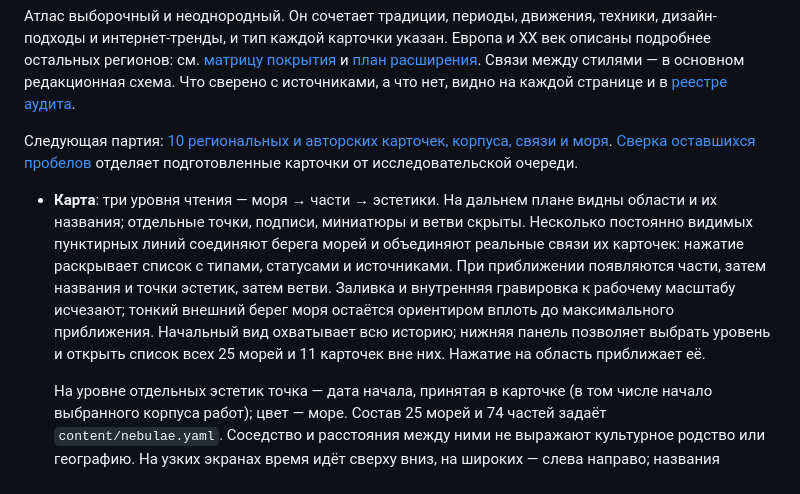
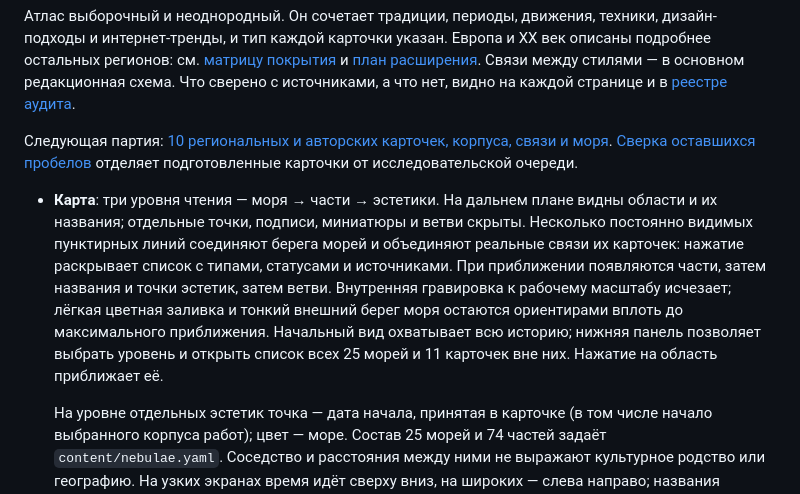
Before and after one commit to amchercashin/aesthetics-atlas, a Markdown page: README.md, the part around the change. Drawn GitHub-style.

```diff
--- a/README.md
+++ b/README.md
@@ -7,7 +7,7 @@
 
 Следующая партия: [10 региональных и авторских карточек, корпуса, связи и моря](docs/regional-languages-batch-03.md). [Сверка оставшихся пробелов](docs/catalog-gaps-2026-10-15.md) отделяет подготовленные карточки от исследовательской очереди.
 
-- **Карта**: три уровня чтения — моря → части → эстетики. На дальнем плане видны области и их названия; отдельные точки, подписи, миниатюры и ветви скрыты. Несколько постоянно видимых пунктирных линий соединяют берега морей и объединяют реальные связи их карточек: нажатие раскрывает список с типами, статусами и источниками. При приближении появляются части, затем названия и точки эстетик, затем ветви. Заливка и внутренняя гравировка к рабочему масштабу исчезают; тонкий внешний берег моря остаётся ориентиром вплоть до максимального приближения. Начальный вид охватывает всю историю; нижняя панель позволяет выбрать уровень и открыть список всех 25 морей и 11 карточек вне них. Нажатие на область приближает её.
+- **Карта**: три уровня чтения — моря → части → эстетики. На дальнем плане видны области и их названия; отдельные точки, подписи, миниатюры и ветви скрыты. Несколько постоянно видимых пунктирных линий соединяют берега морей и объединяют реальные связи их карточек: нажатие раскрывает список с типами, статусами и источниками. При приближении появляются части, затем названия и точки эстетик, затем ветви. Внутренняя гравировка к рабочему масштабу исчезает; лёгкая цветная заливка и тонкий внешний берег моря остаются ориентирами вплоть до максимального приближения. Начальный вид охватывает всю историю; нижняя панель позволяет выбрать уровень и открыть список всех 25 морей и 11 карточек вне них. Нажатие на область приближает её.
 
   На уровне отдельных эстетик точка — дата начала, принятая в карточке (в том числе начало выбранного корпуса работ); цвет — море. Состав 25 морей и 74 частей задаёт `content/nebulae.yaml`. Соседство и расстояния между ними не выражают культурное родство или географию. На узких экранах время идёт сверху вниз, на широких — слева направо; названия остаются горизонтальными. Шкала неравномерная: эпоха получает место по числу карточек. Карта двигается перетаскиванием, колёсиком и миникартой; Ctrl/⌘ с колёсиком или щипок меняет масштаб.
 
```
Also changed, not shown: docs/map-semantic-zoom-2026-10-15.md (+11 -8 lines), docs/map-semantic-zoom/shots/coast-maximum-light.png, docs/map-semantic-zoom/shots/mobile-styles.png, docs/map-semantic-zoom/shots/styles-dark.png (added), docs/map-semantic-zoom/shots/styles-light.png, 5 other files.
